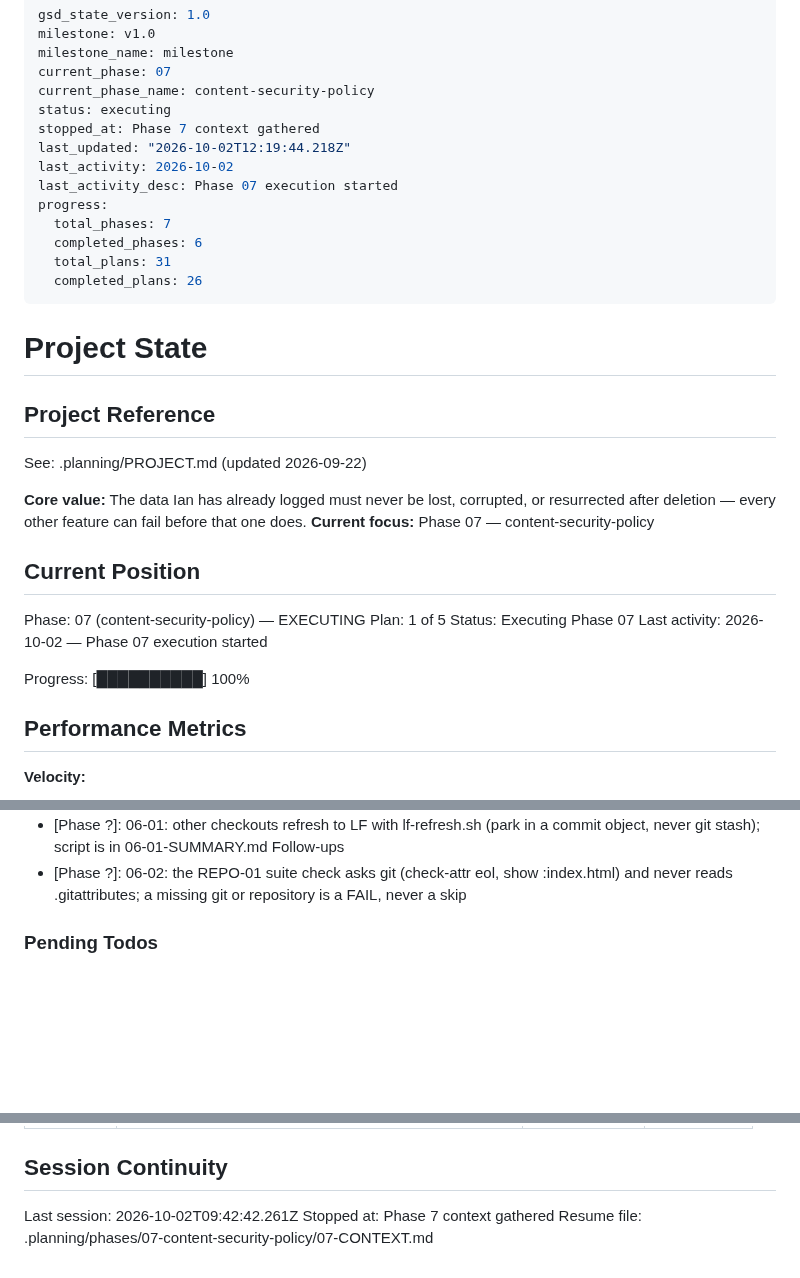
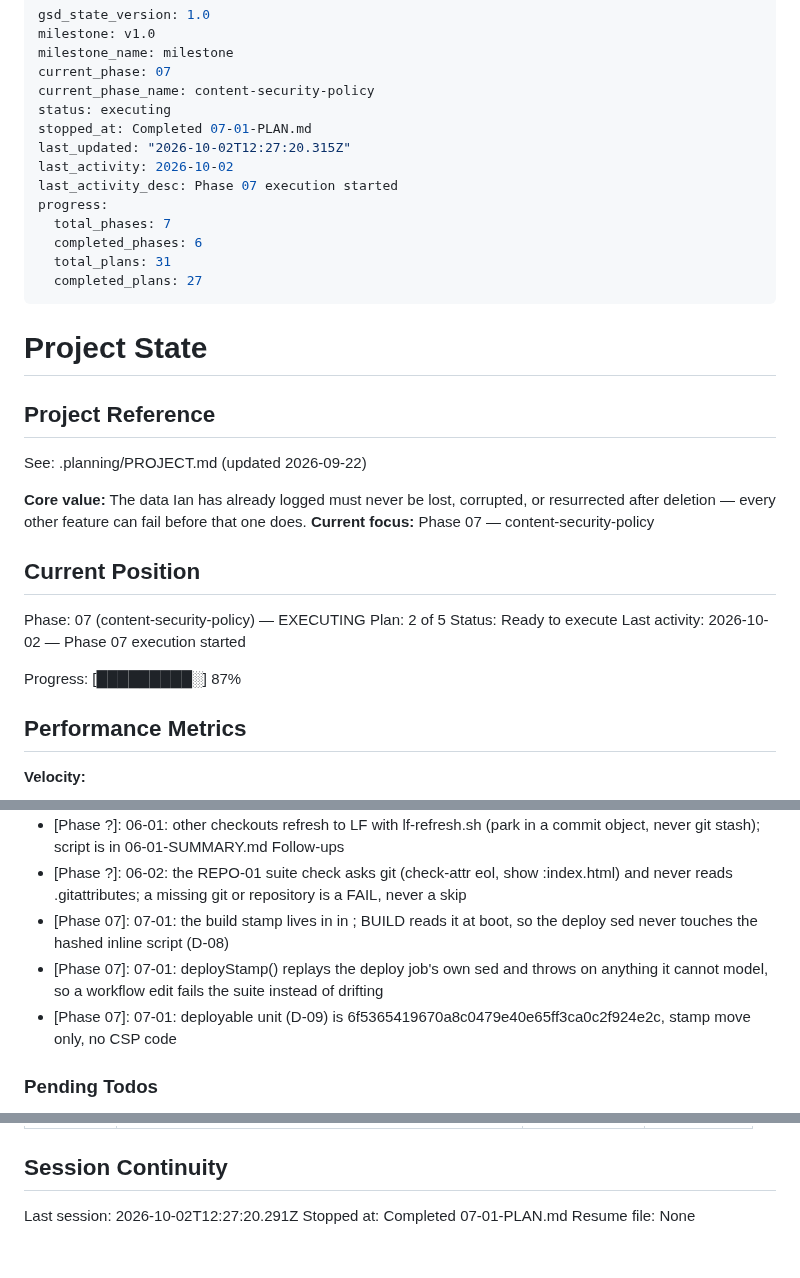
Before and after one commit to idbachmayer-boop/ppl-tracker, a Markdown page: .planning/STATE.md, 3 parts joined by grey strips. Drawn GitHub-style; blank space fills up the shorter version.

Commit message:
docs(07-01): complete build-stamp meta plan

```diff
--- a/.planning/STATE.md
+++ b/.planning/STATE.md
@@ -5,15 +5,15 @@ milestone_name: milestone
 current_phase: 07
 current_phase_name: content-security-policy
 status: executing
-stopped_at: Phase 7 context gathered
-last_updated: "2026-10-02T12:19:44.218Z"
+stopped_at: Completed 07-01-PLAN.md
+last_updated: "2026-10-02T12:27:20.315Z"
 last_activity: 2026-10-02
 last_activity_desc: Phase 07 execution started
 progress:
   total_phases: 7
   completed_phases: 6
   total_plans: 31
-  completed_plans: 26
+  completed_plans: 27
 ---
 
 # Project State
@@ -28,11 +28,11 @@ See: .planning/PROJECT.md (updated 2026-09-22)
 ## Current Position
 
 Phase: 07 (content-security-policy) — EXECUTING
-Plan: 1 of 5
-Status: Executing Phase 07
+Plan: 2 of 5
+Status: Ready to execute
 Last activity: 2026-10-02 — Phase 07 execution started
 
-Progress: [██████████] 100%
+Progress: [█████████░] 87%
 
 ## Performance Metrics
 
@@ -154,6 +155,9 @@ Recent decisions affecting current work:
 - [Phase ?]: 06-01: .gitattributes (* text=auto eol=lf) committed alone as C1 17b5a66; no whole-file diff because every blob was already LF; index.html blob unchanged so no sw.js bump
 - [Phase ?]: 06-01: other checkouts refresh to LF with lf-refresh.sh (park in a commit object, never git stash); script is in 06-01-SUMMARY.md Follow-ups
 - [Phase ?]: 06-02: the REPO-01 suite check asks git (check-attr eol, show :index.html) and never reads .gitattributes; a missing git or repository is a FAIL, never a skip
+- [Phase 07]: 07-01: the build stamp lives in <meta name="ppl-build"> in <head>; BUILD reads it at boot, so the deploy sed never touches the hashed inline script (D-08)
+- [Phase 07]: 07-01: deployStamp() replays the deploy job's own sed and throws on anything it cannot model, so a workflow edit fails the suite instead of drifting
+- [Phase 07]: 07-01: deployable unit (D-09) is 6f5365419670a8c0479e40e65ff3ca0c2f924e2c, stamp move only, no CSP code
 
 ### Pending Todos
 
@@ -178,6 +182,6 @@ Items acknowledged and carried forward from previous milestone close:
 
 ## Session Continuity
 
-Last session: 2026-10-02T09:42:42.261Z
-Stopped at: Phase 7 context gathered
-Resume file: .planning/phases/07-content-security-policy/07-CONTEXT.md
+Last session: 2026-10-02T12:27:20.291Z
+Stopped at: Completed 07-01-PLAN.md
+Resume file: None
```
Also changed, not shown: other parts of .planning/STATE.md (+1 -0 lines), .planning/ROADMAP.md (+3 -3 lines), 1 other file.
